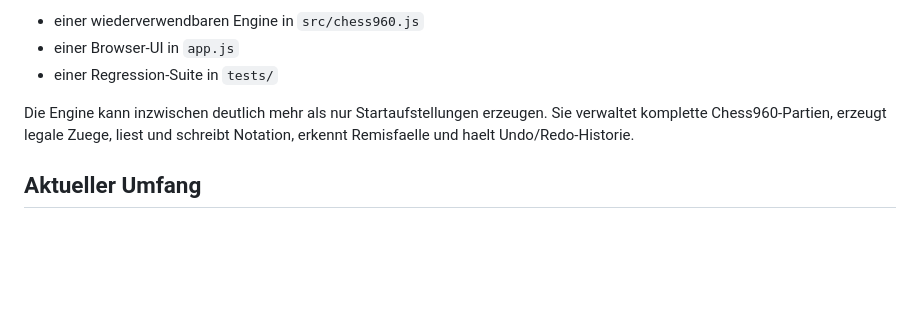
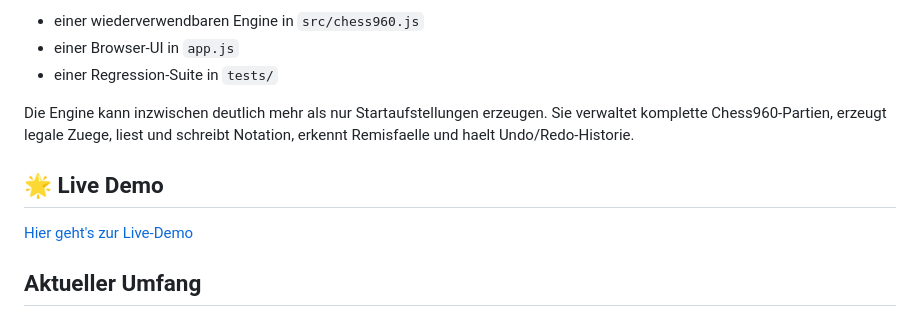
Before and after one commit to Streetblock/chess960-js, a Markdown page: README_de.md, the part around the change. Rendered like a GitHub page; blank space fills up the shorter version.

```diff
--- a/README_de.md
+++ b/README_de.md
@@ -9,6 +9,9 @@ Abhaengigkeitsfreie Chess960-Bibliothek in plain ES Modules. Das Projekt besteht
 - einer Regression-Suite in `tests/`
 
 Die Engine kann inzwischen deutlich mehr als nur Startaufstellungen erzeugen. Sie verwaltet komplette Chess960-Partien, erzeugt legale Zuege, liest und schreibt Notation, erkennt Remisfaelle und haelt Undo/Redo-Historie.
+
+## 🌟 Live Demo
+[Hier geht's zur Live-Demo](https://streetblock.github.io/chess960-js/)
 
 ## Aktueller Umfang
 
```
Also changed, not shown: README.md (+5 -1 lines).
